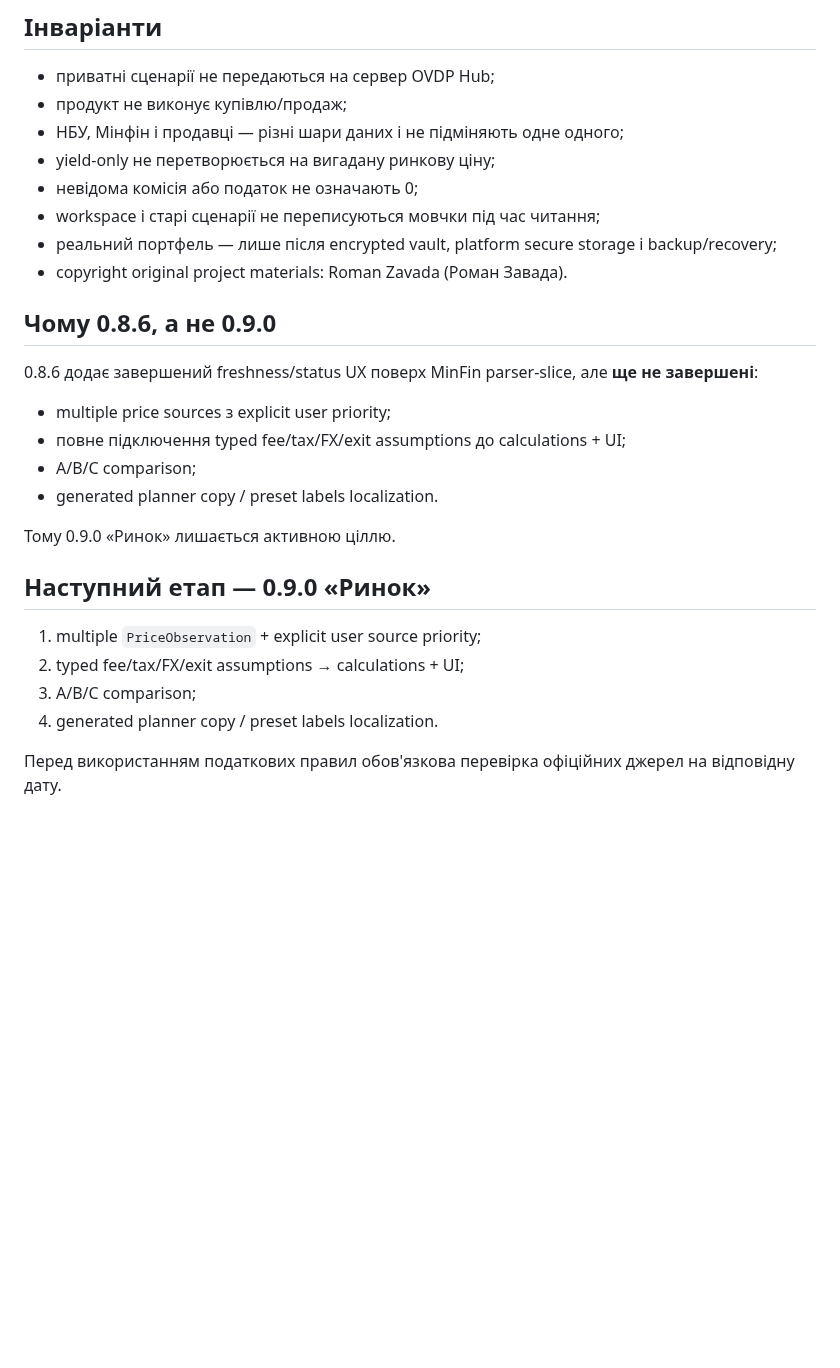
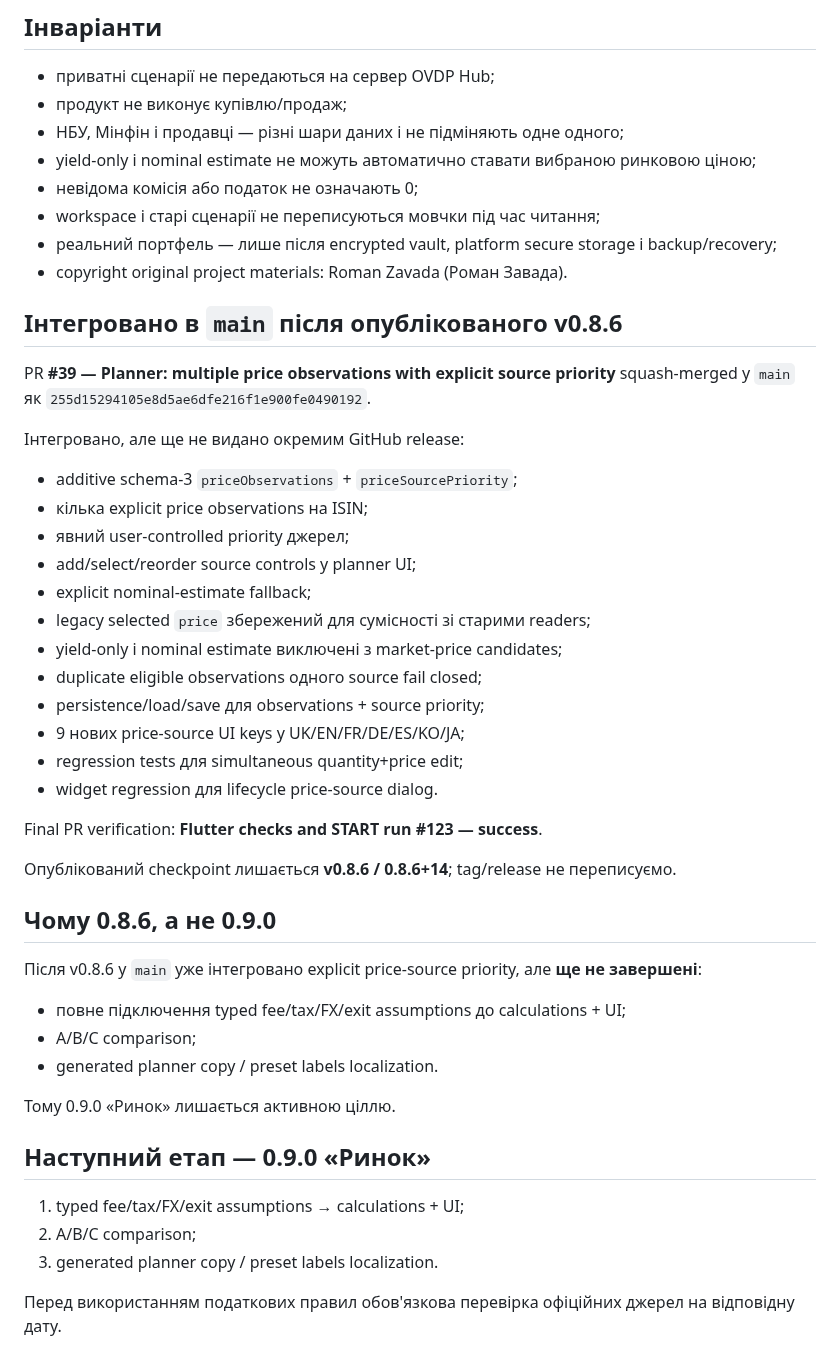
Before and after one commit to RomanZavadaM/ovdp-hub, a Markdown page: PROJECT_STATE.md, the part around the change. Rendered like a GitHub page; blank space fills up the shorter version.

Commit message:
Docs: record integrated price source priority slice

```diff
--- a/PROJECT_STATE.md
+++ b/PROJECT_STATE.md
@@ -118,16 +118,37 @@ Tag/release не пересуваємо й не переписуємо.
 - приватні сценарії не передаються на сервер OVDP Hub;
 - продукт не виконує купівлю/продаж;
 - НБУ, Мінфін і продавці — різні шари даних і не підміняють одне одного;
-- yield-only не перетворюється на вигадану ринкову ціну;
+- yield-only і nominal estimate не можуть автоматично ставати вибраною ринковою ціною;
 - невідома комісія або податок не означають 0;
 - workspace і старі сценарії не переписуються мовчки під час читання;
 - реальний портфель — лише після encrypted vault, platform secure storage і backup/recovery;
 - copyright original project materials: Roman Zavada (Роман Завада).
 
+## Інтегровано в `main` після опублікованого v0.8.6
+
+PR **#39 — Planner: multiple price observations with explicit source priority** squash-merged у `main` як `255d15294105e8d5ae6dfe216f1e900fe0490192`.
+
+Інтегровано, але ще не видано окремим GitHub release:
+- additive schema-3 `priceObservations` + `priceSourcePriority`;
+- кілька explicit price observations на ISIN;
+- явний user-controlled priority джерел;
+- add/select/reorder source controls у planner UI;
+- explicit nominal-estimate fallback;
+- legacy selected `price` збережений для сумісності зі старими readers;
+- yield-only і nominal estimate виключені з market-price candidates;
+- duplicate eligible observations одного source fail closed;
+- persistence/load/save для observations + source priority;
+- 9 нових price-source UI keys у UK/EN/FR/DE/ES/KO/JA;
+- regression tests для simultaneous quantity+price edit;
+- widget regression для lifecycle price-source dialog.
+
+Final PR verification: **Flutter checks and START run #123 — success**.
+
+Опублікований checkpoint лишається **v0.8.6 / 0.8.6+14**; tag/release не переписуємо.
+
 ## Чому 0.8.6, а не 0.9.0
 
-0.8.6 додає завершений freshness/status UX поверх MinFin parser-slice, але **ще не завершені**:
-- multiple price sources з explicit user priority;
+Після v0.8.6 у `main` уже інтегровано explicit price-source priority, але **ще не завершені**:
 - повне підключення typed fee/tax/FX/exit assumptions до calculations + UI;
 - A/B/C comparison;
 - generated planner copy / preset labels localization.
@@ -136,9 +157,8 @@ Tag/release не пересуваємо й не переписуємо.
 
 ## Наступний етап — 0.9.0 «Ринок»
 
-1. multiple `PriceObservation` + explicit user source priority;
-2. typed fee/tax/FX/exit assumptions → calculations + UI;
-3. A/B/C comparison;
-4. generated planner copy / preset labels localization.
+1. typed fee/tax/FX/exit assumptions → calculations + UI;
+2. A/B/C comparison;
+3. generated planner copy / preset labels localization.
 
 Перед використанням податкових правил обов'язкова перевірка офіційних джерел на відповідну дату.
```
